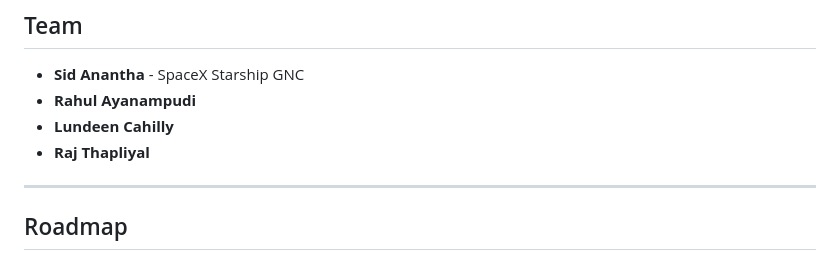
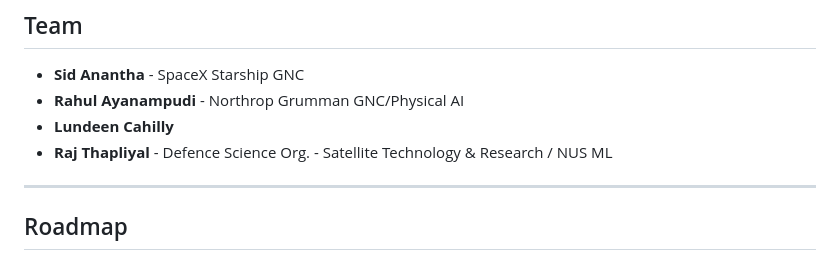
Before and after one commit to lundeen06/treesats, a Markdown page: README.md, the part around the change. Rendered like a GitHub page.

Commit message:
Revise team member details in README
Updated team member descriptions for clarity and added affiliations.

```diff
--- a/README.md
+++ b/README.md
@@ -292,10 +292,9 @@ Supports images, image sequences, and video (mp4/avi/mov).
 ## Team
 
 - **Sid Anantha** - SpaceX Starship GNC
-- **Rahul Ayanampudi**
+- **Rahul Ayanampudi** - Northrop Grumman GNC/Physical AI
 - **Lundeen Cahilly**
-- **Raj Thapliyal**
-
+- **Raj Thapliyal** - Defence Science Org. - Satellite Technology & Research / NUS ML
 ---
 
 ## Roadmap
```
